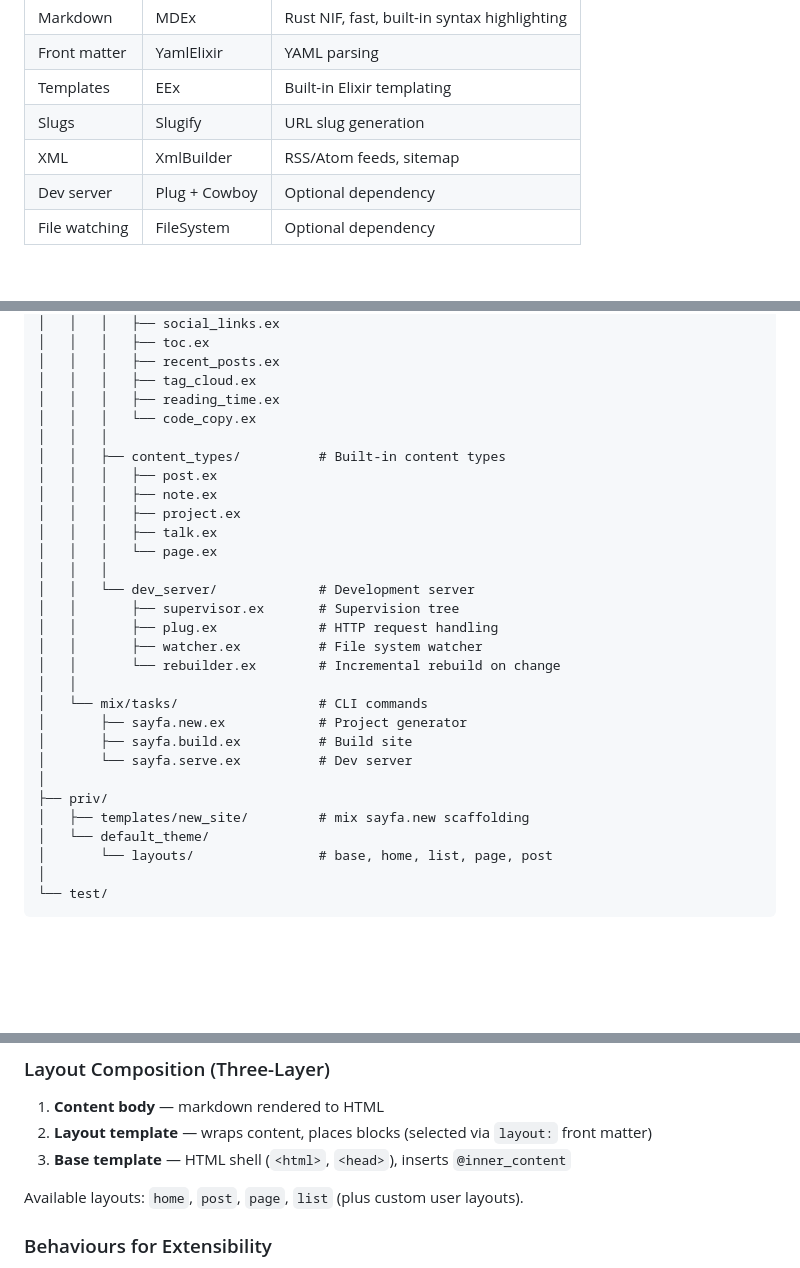
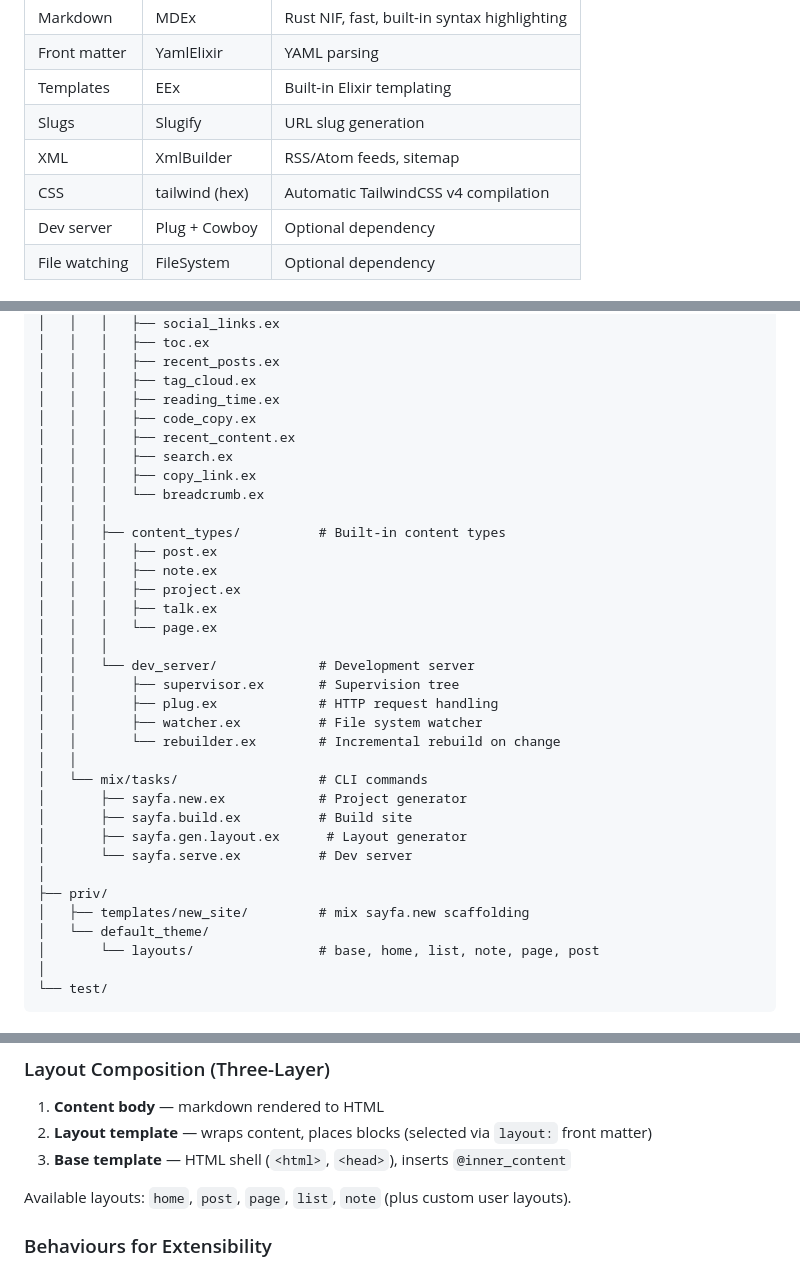
Before and after one commit to furkanural/sayfa, a Markdown page: CLAUDE.md, 3 parts joined by grey strips. Rendered like a GitHub page; blank space fills up the shorter version.

Commit message:
docs: update CLAUDE.md with new blocks, layouts, and tailwind module
Sync project guidelines with recent codebase additions: tailwind.ex
module, 4 new blocks (recent_content, search, copy_link, breadcrumb),
note layout, and sayfa.gen.layout mix task.

Co-Authored-By: Claude Opus 4.6 <noreply@anthropic.com>

````diff
--- a/CLAUDE.md
+++ b/CLAUDE.md
@@ -26,6 +26,7 @@ Goals: Learn Elixir, create a simple/extensible SSG, ship something usable, allo
 | Templates | EEx | Built-in Elixir templating |
 | Slugs | Slugify | URL slug generation |
 | XML | XmlBuilder | RSS/Atom feeds, sitemap |
+| CSS | tailwind (hex) | Automatic TailwindCSS v4 compilation |
 | Dev server | Plug + Cowboy | Optional dependency |
 | File watching | FileSystem | Optional dependency |
 
@@ -68,7 +70,11 @@ sayfa/
 │   │   │   ├── recent_posts.ex
 │   │   │   ├── tag_cloud.ex
 │   │   │   ├── reading_time.ex
-│   │   │   └── code_copy.ex
+│   │   │   ├── code_copy.ex
+│   │   │   ├── recent_content.ex
+│   │   │   ├── search.ex
+│   │   │   ├── copy_link.ex
+│   │   │   └── breadcrumb.ex
 │   │   │
 │   │   ├── content_types/          # Built-in content types
 │   │   │   ├── post.ex
@@ -86,12 +92,13 @@ sayfa/
 │   └── mix/tasks/                  # CLI commands
 │       ├── sayfa.new.ex            # Project generator
 │       ├── sayfa.build.ex          # Build site
+│       ├── sayfa.gen.layout.ex      # Layout generator
 │       └── sayfa.serve.ex          # Dev server
 │
 ├── priv/
 │   ├── templates/new_site/         # mix sayfa.new scaffolding
 │   └── default_theme/
-│       └── layouts/                # base, home, list, page, post
+│       └── layouts/                # base, home, list, note, page, post
 │
 └── test/
 ```
@@ -163,7 +170,7 @@ Blocks implement `Sayfa.Behaviours.Block` with `name/0` and `render/1` callbacks
 2. **Layout template** — wraps content, places blocks (selected via `layout:` front matter)
 3. **Base template** — HTML shell (`<html>`, `<head>`), inserts `@inner_content`
 
-Available layouts: `home`, `post`, `page`, `list` (plus custom user layouts).
+Available layouts: `home`, `post`, `page`, `list`, `note` (plus custom user layouts).
 
 ### Behaviours for Extensibility
 
````
Also changed, not shown: other parts of CLAUDE.md (+1 -0 lines).
